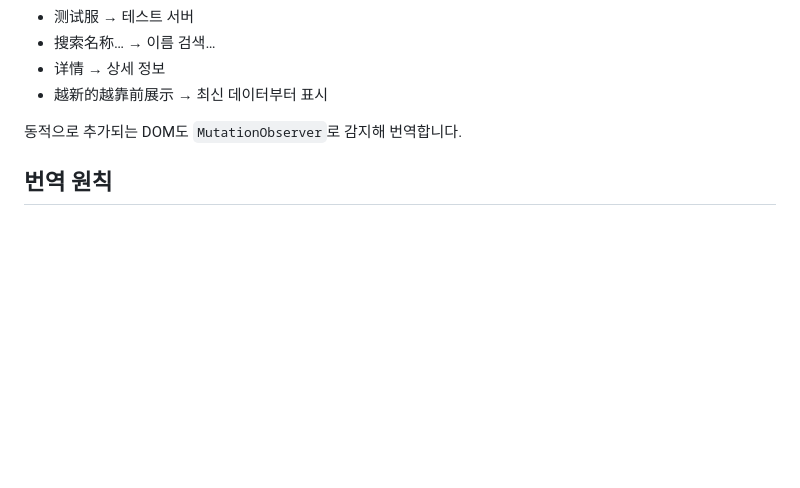
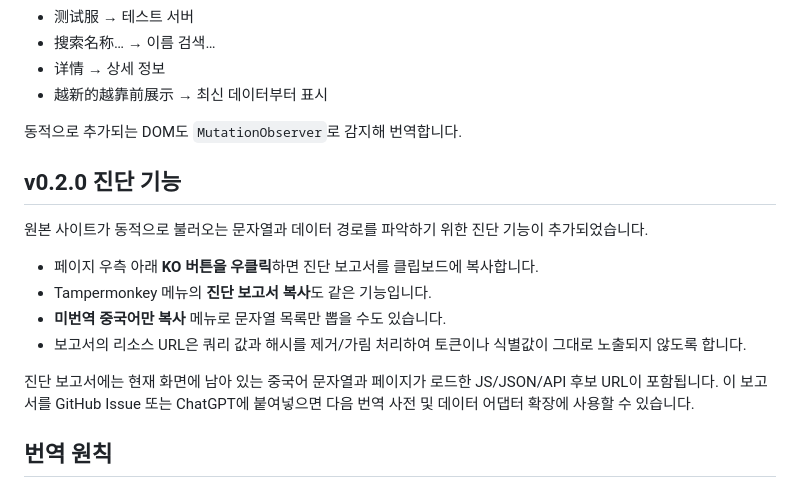
Before and after one commit to legendrlabs/hi3-silvermu-ko, a Markdown page: README.md, the part around the change. Drawn GitHub-style; blank space fills up the shorter version.

Commit message:
Document v0.2.0 diagnostics

```diff
--- a/README.md
+++ b/README.md
@@ -35,6 +35,17 @@ GitHub Pages를 활성화한 뒤에는 `https://legendrlabs.github.io/hi3-silver
 
 동적으로 추가되는 DOM도 `MutationObserver`로 감지해 번역합니다.
 
+## v0.2.0 진단 기능
+
+원본 사이트가 동적으로 불러오는 문자열과 데이터 경로를 파악하기 위한 진단 기능이 추가되었습니다.
+
+- 페이지 우측 아래 **KO 버튼을 우클릭**하면 진단 보고서를 클립보드에 복사합니다.
+- Tampermonkey 메뉴의 **진단 보고서 복사**도 같은 기능입니다.
+- **미번역 중국어만 복사** 메뉴로 문자열 목록만 뽑을 수도 있습니다.
+- 보고서의 리소스 URL은 쿼리 값과 해시를 제거/가림 처리하여 토큰이나 식별값이 그대로 노출되지 않도록 합니다.
+
+진단 보고서에는 현재 화면에 남아 있는 중국어 문자열과 페이지가 로드한 JS/JSON/API 후보 URL이 포함됩니다. 이 보고서를 GitHub Issue 또는 ChatGPT에 붙여넣으면 다음 번역 사전 및 데이터 어댑터 확장에 사용할 수 있습니다.
+
 ## 번역 원칙
 
 1. 한국 서비스 공식 명칭이 있으면 공식 명칭을 우선합니다.
```
